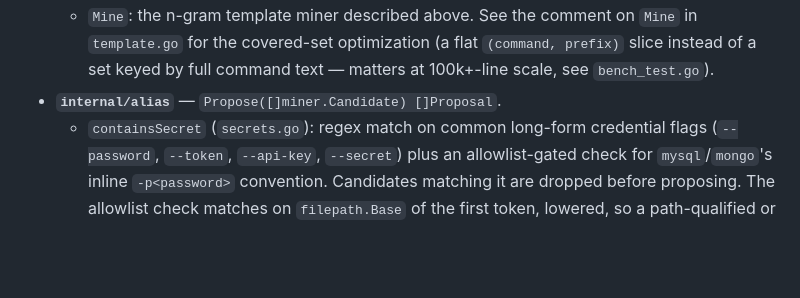
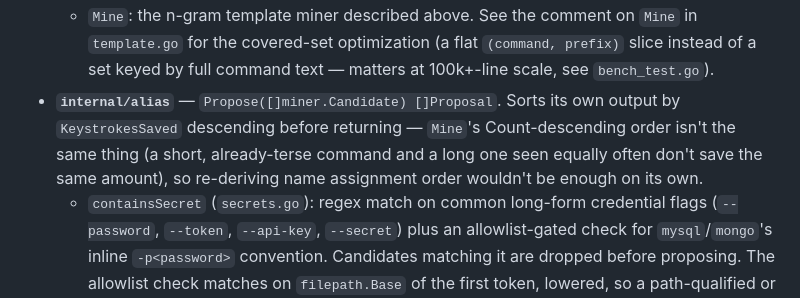
Before and after one commit to ctkrug/shell-alias-miner, a Markdown page: docs/ARCHITECTURE.md, the part around the change. Rendered like a GitHub page; blank space fills up the shorter version.

Commit message:
docs(architecture): note Propose's final sort-by-KeystrokesSaved pass

```diff
--- a/docs/ARCHITECTURE.md
+++ b/docs/ARCHITECTURE.md
@@ -61,7 +61,11 @@ unit-tested under `GOOS=js`.
     `Mine` in `template.go` for the covered-set optimization (a flat
     `(command, prefix)` slice instead of a set keyed by full command text —
     matters at 100k+-line scale, see `bench_test.go`).
-- **`internal/alias`** — `Propose([]miner.Candidate) []Proposal`.
+- **`internal/alias`** — `Propose([]miner.Candidate) []Proposal`. Sorts its
+  own output by `KeystrokesSaved` descending before returning — `Mine`'s
+  Count-descending order isn't the same thing (a short, already-terse
+  command and a long one seen equally often don't save the same amount),
+  so re-deriving name assignment order wouldn't be enough on its own.
   - `containsSecret` (`secrets.go`): regex match on common long-form
     credential flags (`--password`, `--token`, `--api-key`, `--secret`) plus
     an allowlist-gated check for `mysql`/`mongo`'s inline `-p<password>`
```
